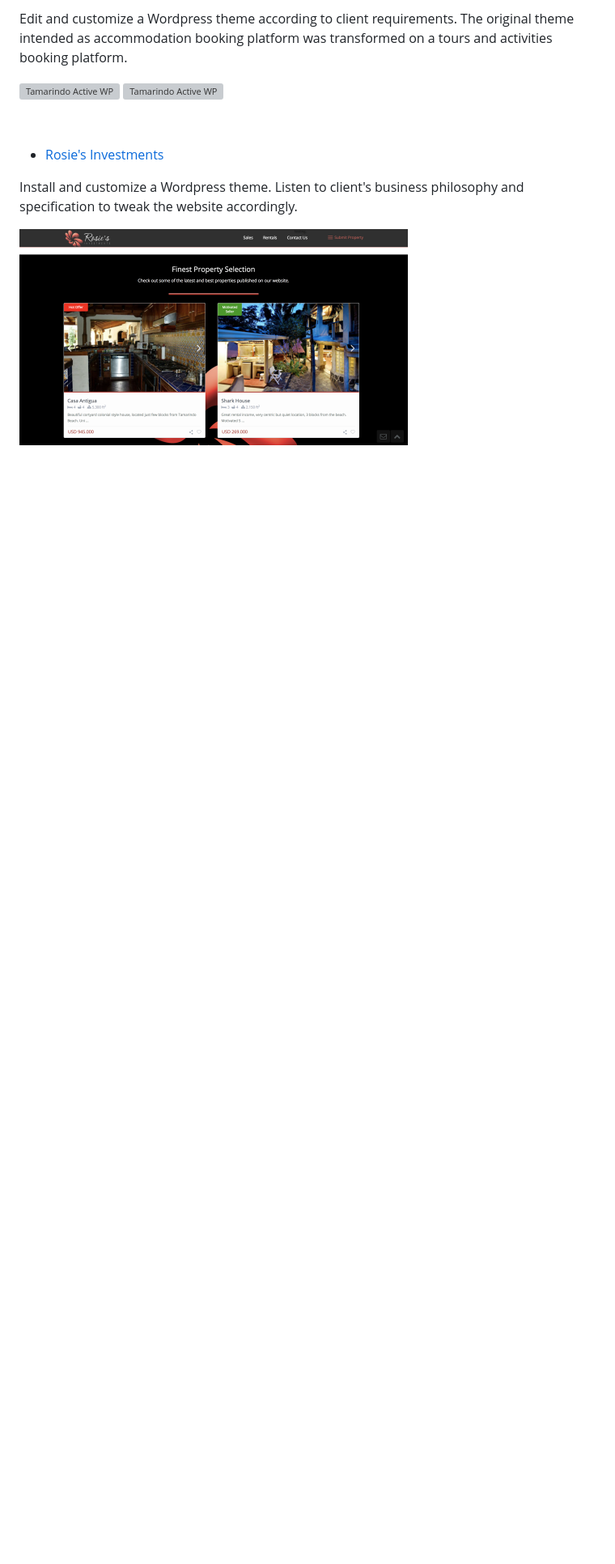
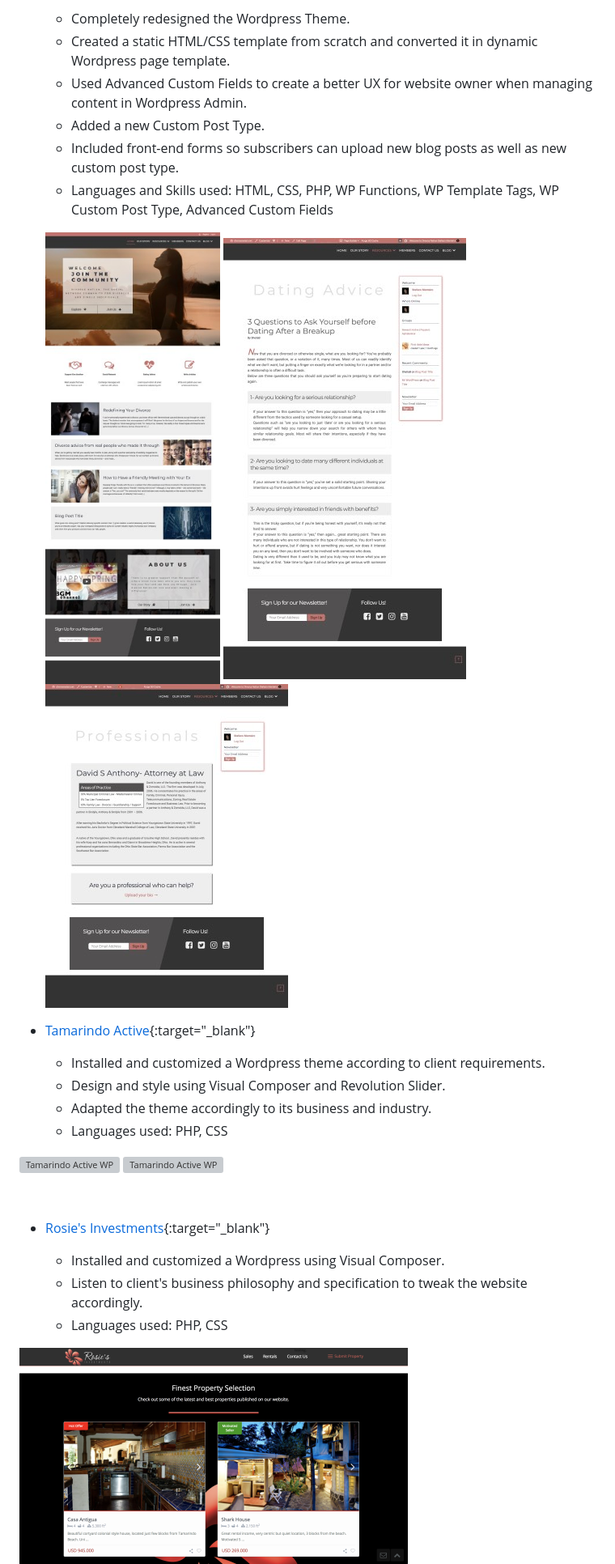
Before and after one commit to stefanomonteiro/stefanomonteiro.github.io, a Markdown page: README.md, the part around the change printed below. Shown: that part at 81% size. Drawn GitHub-style; pictures changed too: divorce-nation1.jpg (added), divorce-nation2.jpg (added), divorce-nation3.jpg (added); blank space fills up the shorter version; grey boxes are pictures that could not be loaded.

Commit message:
Divorce Nation

```diff
--- a/README.md
+++ b/README.md
@@ -22,14 +22,32 @@ Projected created as part of Udacity's FrontEnd NanoDegree. [More info](https://
 
-Edit and customize a Wordpress theme according to client requirements. The original theme intended as accommodation booking platform was transformed on a tours and activities booking platform.
+  * Completely redesigned the Wordpress Theme.
+  * Created a static HTML/CSS template from scratch and converted it in dynamic Wordpress page template.
+  * Used Advanced Custom Fields to create a better UX for website owner when managing content in Wordpress Admin.
+  * Added a new Custom Post Type.
+  * Included front-end forms so subscribers can upload new blog posts as well as new custom post type.
+  * Languages and Skills used: HTML, CSS, PHP, WP Functions, WP Template Tags, WP Custom Post Type, Advanced Custom Fields
+
+  ![Divorce Nation WP](divorce-nation1.jpg)
+  ![Divorce Nation WP](divorce-nation2.jpg)
+  ![Divorce Nation WP](divorce-nation3.jpg)
+
+- [Tamarindo Active](http://tamarindoactive.com/){:target="\_blank"}
+
+  * Installed and customized a Wordpress theme according to client requirements.
+  * Design and style using Visual Composer and Revolution Slider.
+  * Adapted the theme accordingly to its business and industry.
+  * Languages used: PHP, CSS
 
 ![Tamarindo Active WP](TamarindoActive.gif "Tamarindo Active Slider") ![Tamarindo Active WP](TamarindoActive_2.gif "Tamarindo Active Home")
 
 &nbsp;
 &nbsp;
 
-* [Rosie's Investments](http://www.rosiesinvestments.com/)
+* [Rosie's Investments](http://www.rosiesinvestments.com/){:target="\_blank"}
 
-Install and customize a Wordpress theme. Listen to client's business philosophy and specification to tweak the website accordingly.
+  * Installed and customized a Wordpress using Visual Composer.
+  * Listen to client's business philosophy and specification to tweak the website accordingly.
+  * Languages used: PHP, CSS
 
 ![Rosie's Investments WP](rosie1.png "Rosie HomePage") ![Rosie's Investments WP](rosie2.png "Rosie HomePage")
 
```
Also changed, not shown: other parts of README.md (+5 -5 lines).
